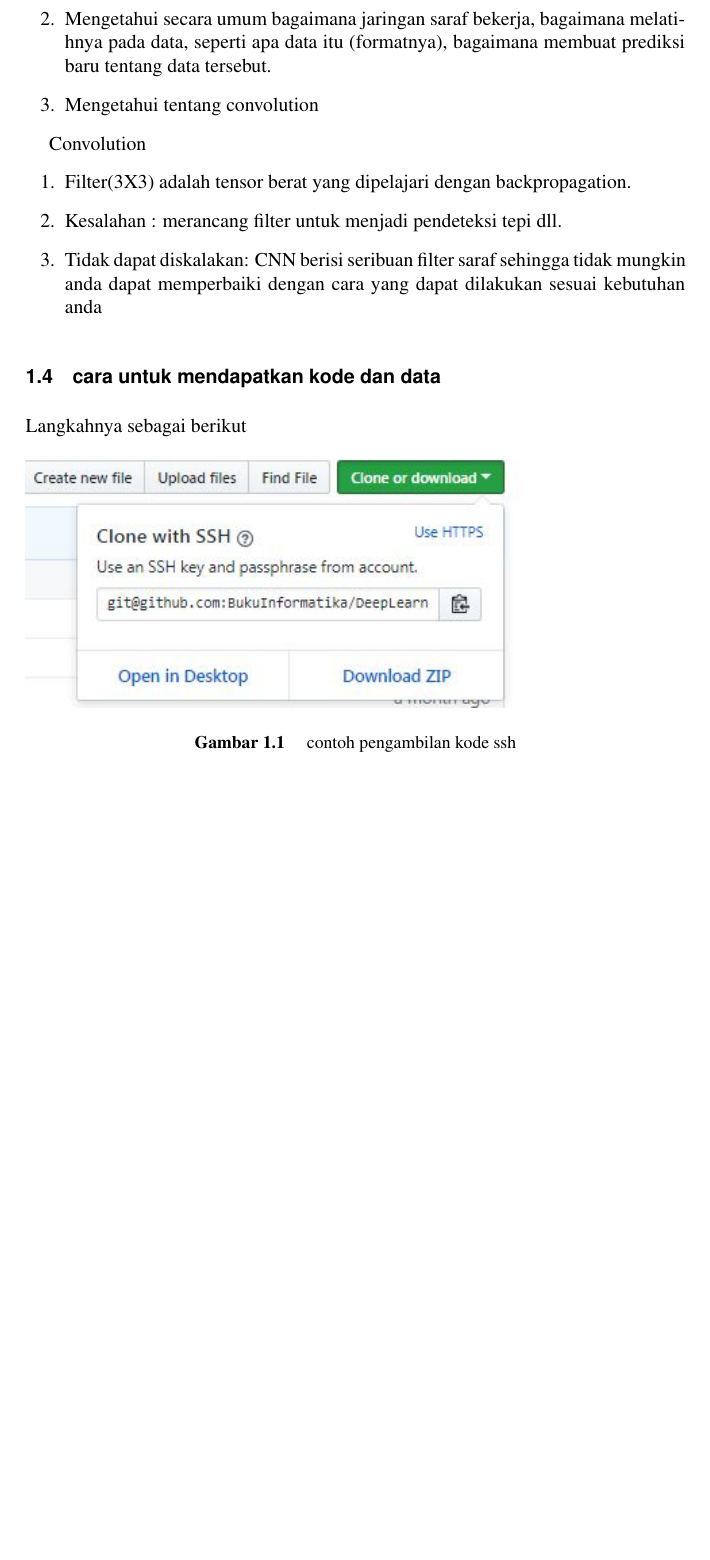
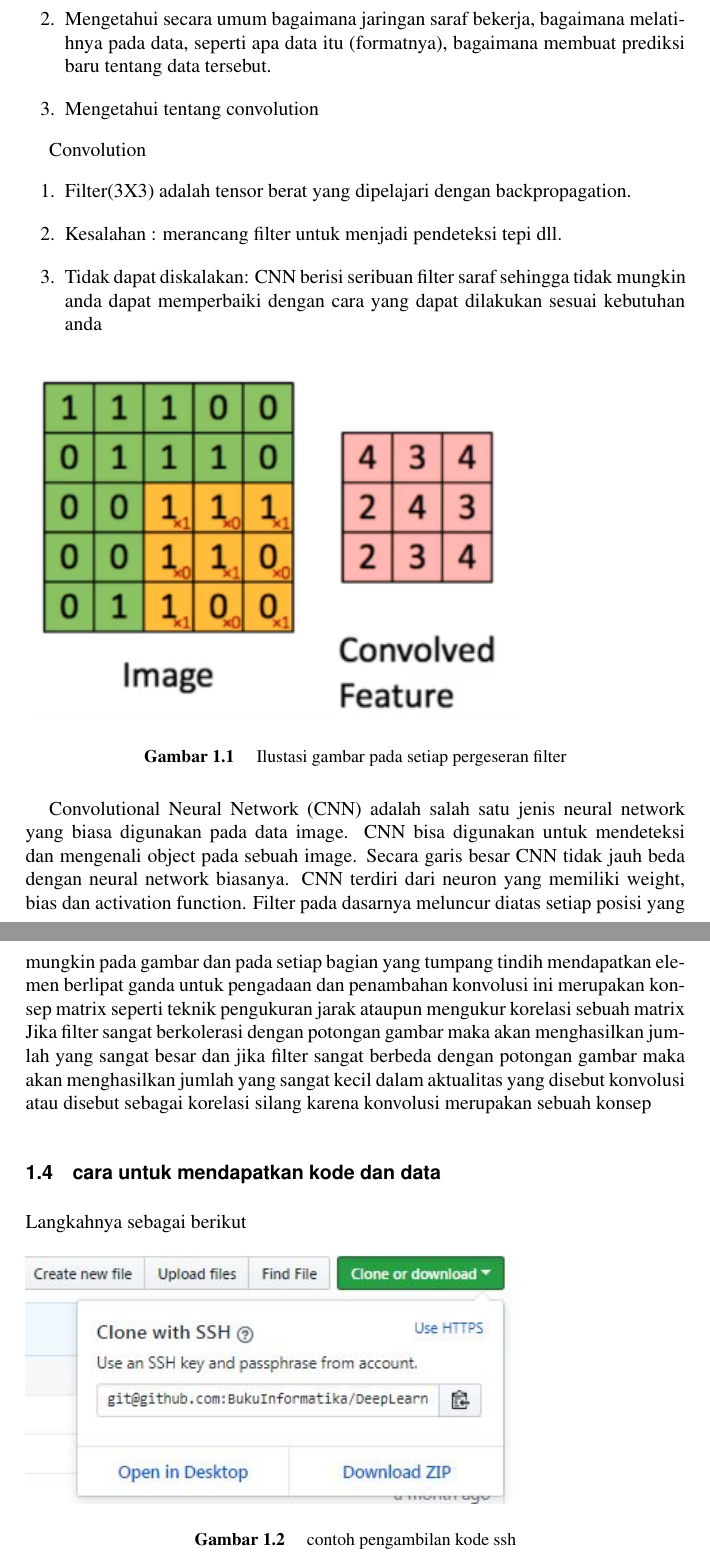
Before and after one commit to BukuInformatika/DeepLearningComputerVision, a LaTeX thesis (main.tex, which reads chapters/introduction.tex): part of page 34 of 44 before the commit and two parts of pages 34 and 35 of 46 after it, the two joined at a grey line, cut so that both start at the same text, the shorter picture padded with empty space. Compiled offline with pdfLaTeX.

Commit message:
update buku informatika

```diff
--- a/chapters/introduction.tex
+++ b/chapters/introduction.tex
@@ -46,6 +46,17 @@ Convolution
 \item Tidak dapat diskalakan: CNN berisi seribuan filter saraf sehingga tidak mungkin anda dapat memperbaiki dengan cara yang dapat dilakukan sesuai kebutuhan anda
 \end{enumerate}
 
+\begin{figure}[!htp]
+	\includegraphics[width=0.75\textwidth]{figures/convolusi.PNG}
+	\caption{Ilustasi gambar pada setiap pergeseran filter}
+	\label{labelgambar}
+\end{figure}
+	Convolutional Neural Network (CNN) adalah salah satu jenis neural network yang biasa digunakan pada data image. CNN bisa digunakan untuk mendeteksi dan mengenali object pada sebuah image.
+Secara garis besar CNN tidak jauh beda dengan neural network biasanya. CNN terdiri dari neuron yang memiliki weight, bias dan activation function.
+Filter pada dasarnya meluncur diatas setiap posisi yang mungkin pada gambar dan pada setiap bagian yang tumpang tindih mendapatkan elemen berlipat ganda untuk pengadaan dan penambahan konvolusi ini merupakan konsep matrix seperti teknik pengukuran jarak ataupun mengukur korelasi sebuah matrix
+Jika filter sangat berkolerasi dengan potongan gambar maka akan menghasilkan jumlah yang sangat besar dan jika filter sangat berbeda dengan potongan gambar maka akan menghasilkan jumlah yang sangat kecil dalam aktualitas yang disebut konvolusi atau disebut sebagai korelasi silang karena konvolusi merupakan sebuah konsep
+
+
 \section{cara untuk mendapatkan kode dan data}
 Langkahnya sebagai berikut
 \begin{figure}[!htp]
```
Also changed, not shown: figures/convolusi.PNG (added), main.pdf.
